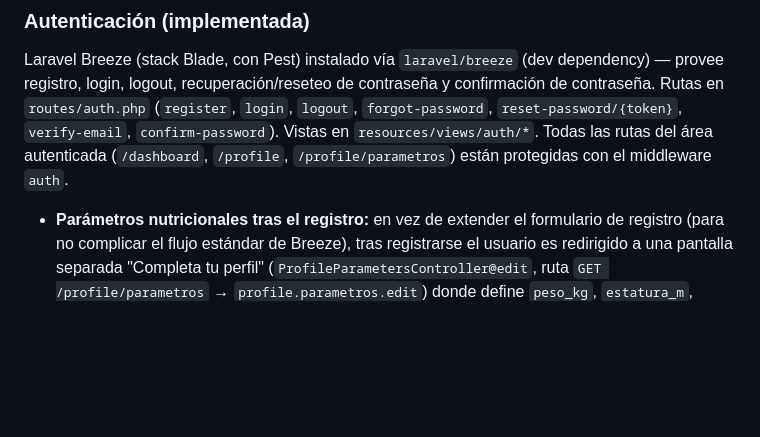
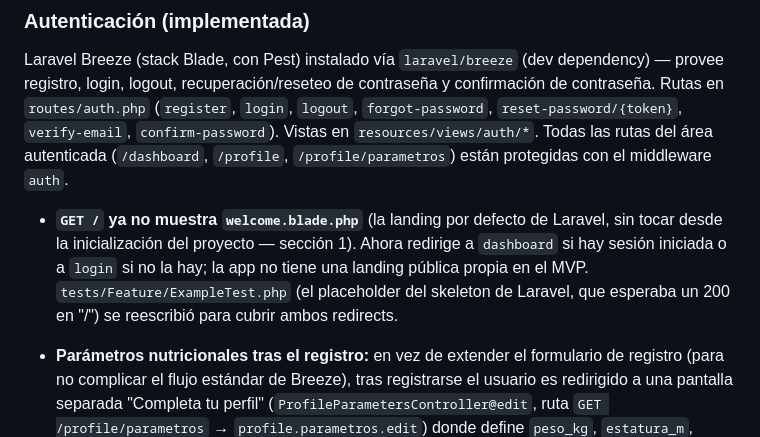
Before and after one commit to efabianpq/TUDI, a Markdown page: CLAUDE.md, the part around the change. Drawn GitHub-style; blank space fills up the shorter version.

Commit message:
docs: documentar en CLAUDE.md el redirect de la ruta raíz
Deja registrada la decisión del commit anterior (50b88fb): GET / ya no
sirve welcome.blade.php, redirige a dashboard/login según haya sesión.

Co-Authored-By: Claude Sonnet 5 <noreply@anthropic.com>
Claude-Session: https://claude.ai/code/session_01XhmFYzKTRjQmVvYaeNErgo

```diff
--- a/CLAUDE.md
+++ b/CLAUDE.md
@@ -65,6 +65,8 @@ Migraciones, modelos Eloquent y factories del modelo de datos completo ya existe
 ### Autenticación (implementada)
 
 Laravel Breeze (stack Blade, con Pest) instalado vía `laravel/breeze` (dev dependency) — provee registro, login, logout, recuperación/reseteo de contraseña y confirmación de contraseña. Rutas en `routes/auth.php` (`register`, `login`, `logout`, `forgot-password`, `reset-password/{token}`, `verify-email`, `confirm-password`). Vistas en `resources/views/auth/*`. Todas las rutas del área autenticada (`/dashboard`, `/profile`, `/profile/parametros`) están protegidas con el middleware `auth`.
+
+- **`GET /` ya no muestra `welcome.blade.php`** (la landing por defecto de Laravel, sin tocar desde la inicialización del proyecto — sección 1). Ahora redirige a `dashboard` si hay sesión iniciada o a `login` si no la hay; la app no tiene una landing pública propia en el MVP. `tests/Feature/ExampleTest.php` (el placeholder del skeleton de Laravel, que esperaba un 200 en "/") se reescribió para cubrir ambos redirects.
 
 - **Parámetros nutricionales tras el registro:** en vez de extender el formulario de registro (para no complicar el flujo estándar de Breeze), tras registrarse el usuario es redirigido a una pantalla separada "Completa tu perfil" (`ProfileParametersController@edit`, ruta `GET /profile/parametros` → `profile.parametros.edit`) donde define `peso_kg`, `estatura_m`, `edad`, `sexo`, `nivel_actividad`, `tipo_deficit`, `valor_deficit`, `proteina_factor`, `grasa_factor`. Se guarda con `PUT /profile/parametros` (`profile.parametros.update`) vía `ProfileParametersController@update`. Accesible en cualquier momento después desde el dropdown de navegación ("Parámetros nutricionales").
 - **`ProfileParametersRequest`** (`app/Http/Requests/ProfileParametersRequest.php`): valida los rangos de la sección 5/6 — `nivel_actividad` 1.2–1.725, `proteina_factor` 1.6–2.2, `grasa_factor` 0.6–1.0, `sexo` in(masculino,femenino), `tipo_deficit` in(porcentaje,fijo). Solo valida: el cálculo de `calorias_objetivo` lo hace el controlador con `NutritionCalculatorService`, no el Form Request.
```
